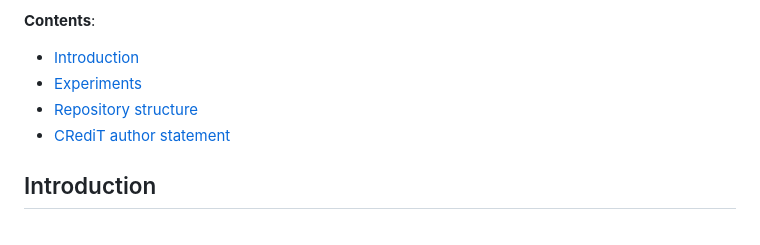
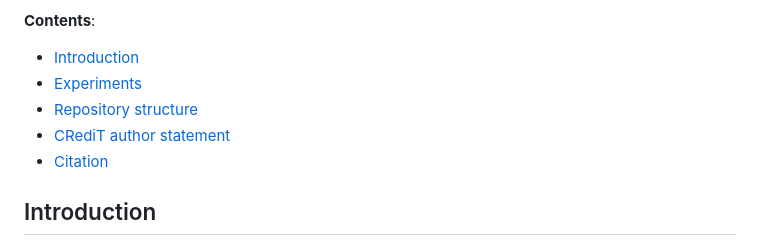
Before and after one commit to cicl-stanford/recursive_deception, a Markdown page: README.md, the part around the change printed below. GitHub-like rendering.

```diff
--- a/README.md
+++ b/README.md
@@ -7,6 +7,7 @@ This repository contains materials for the paper "Leave a trace: Recursive reaso
 - [Experiments](#experiments)
 - [Repository structure](#repository-structure)
 - [CRediT author statement](#credit-author-statement)
+- [Citation](#citation)
 
 ## Introduction
 
```
Also changed, not shown: other parts of README.md (+1 -1 lines).
